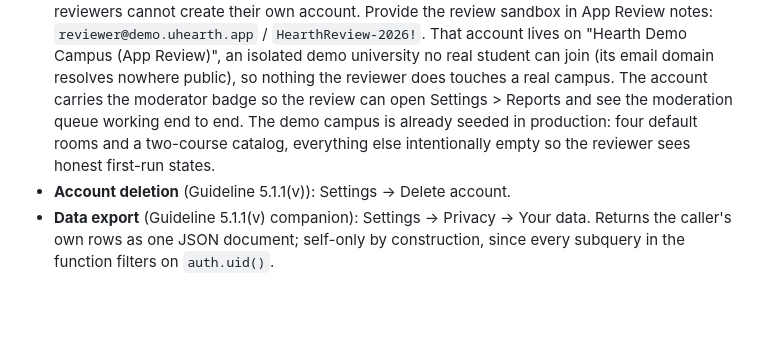
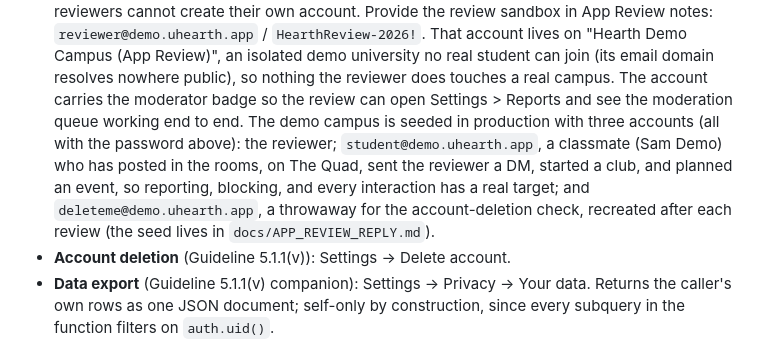
Before and after one commit to raghavked/Huddl, a Markdown page: docs/APP_STORE.md, the part around the change. Rendered like a GitHub page; blank space fills up the shorter version.

```diff
--- a/docs/APP_STORE.md
+++ b/docs/APP_STORE.md
@@ -95,9 +95,14 @@ checklist.
   student can join (its email domain resolves nowhere public), so nothing
   the reviewer does touches a real campus. The account carries the
   moderator badge so the review can open Settings > Reports and see the
-  moderation queue working end to end. The demo campus is already seeded
-  in production: four default rooms and a two-course catalog, everything
-  else intentionally empty so the reviewer sees honest first-run states.
+  moderation queue working end to end. The demo campus is seeded in
+  production with three accounts (all with the password above): the
+  reviewer; `student@demo.uhearth.app`, a classmate (Sam Demo) who has
+  posted in the rooms, on The Quad, sent the reviewer a DM, started a
+  club, and planned an event, so reporting, blocking, and every
+  interaction has a real target; and `deleteme@demo.uhearth.app`, a
+  throwaway for the account-deletion check, recreated after each review
+  (the seed lives in `docs/APP_REVIEW_REPLY.md`).
 - **Account deletion** (Guideline 5.1.1(v)): Settings → Delete account.
 - **Data export** (Guideline 5.1.1(v) companion): Settings → Privacy → Your
   data. Returns the caller's own rows as one JSON document; self-only by
```
Also changed, not shown: docs/APP_REVIEW_REPLY.md (added, +111 -0 lines).
